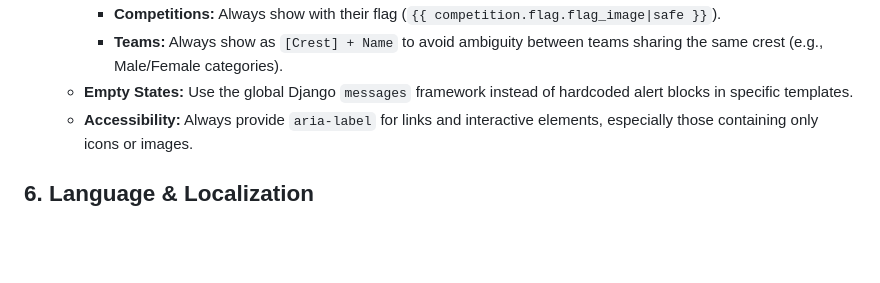
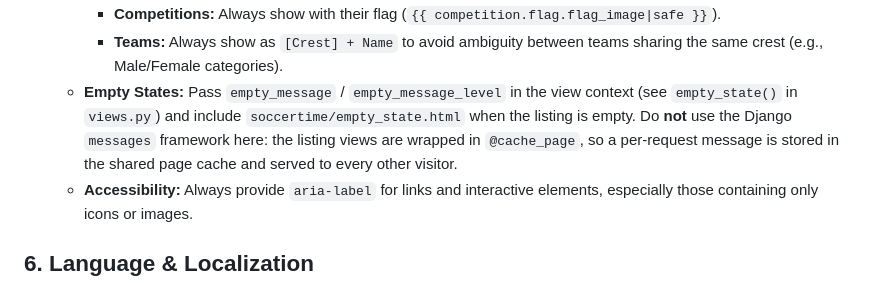
Before and after one commit to tvalverde/soccertime, a Markdown page: AGENTS.md, the part around the change. GitHub-like rendering; blank space fills up the shorter version.

```diff
--- a/AGENTS.md
+++ b/AGENTS.md
@@ -61,7 +61,7 @@ This document provides the necessary context for understanding and working on th
     -   **Component Consistency:**
         -   **Competitions:** Always show with their flag (`{{ competition.flag.flag_image|safe }}`).
         -   **Teams:** Always show as `[Crest] + Name` to avoid ambiguity between teams sharing the same crest (e.g., Male/Female categories).
-    -   **Empty States:** Use the global Django `messages` framework instead of hardcoded alert blocks in specific templates.
+    -   **Empty States:** Pass `empty_message` / `empty_message_level` in the view context (see `empty_state()` in `views.py`) and include `soccertime/empty_state.html` when the listing is empty. Do **not** use the Django `messages` framework here: the listing views are wrapped in `@cache_page`, so a per-request message is stored in the shared page cache and served to every other visitor.
     -   **Accessibility:** Always provide `aria-label` for links and interactive elements, especially those containing only icons or images.
 
 ## 6. Language & Localization
```
Also changed, not shown: CLAUDE.md (added, +64 -0 lines).
